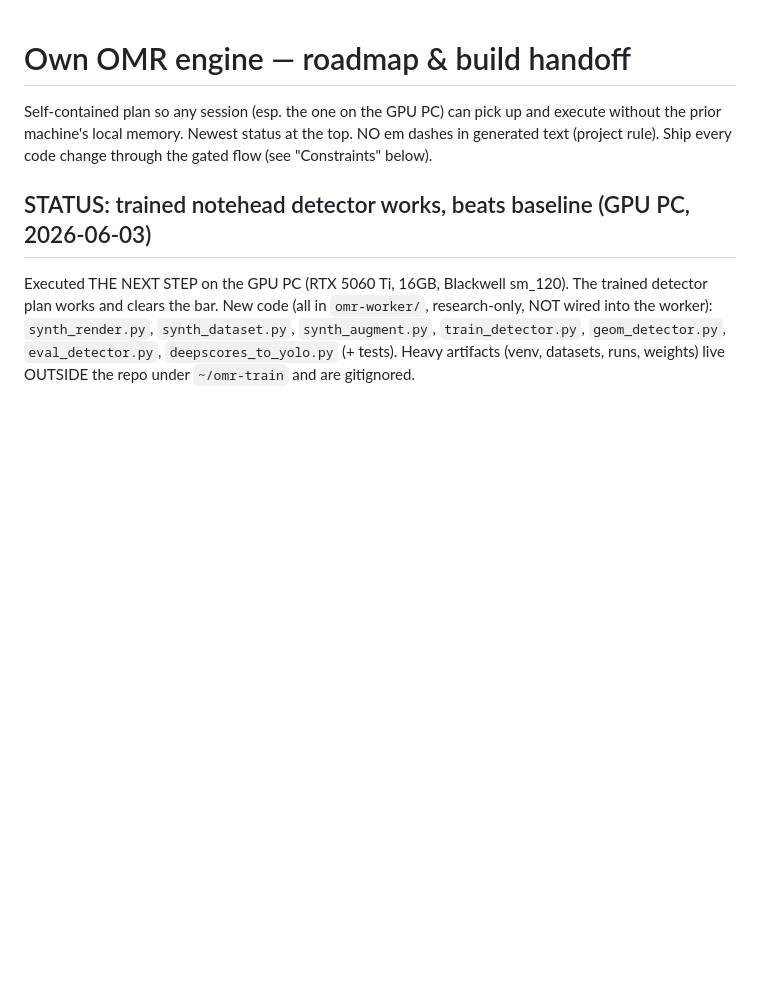
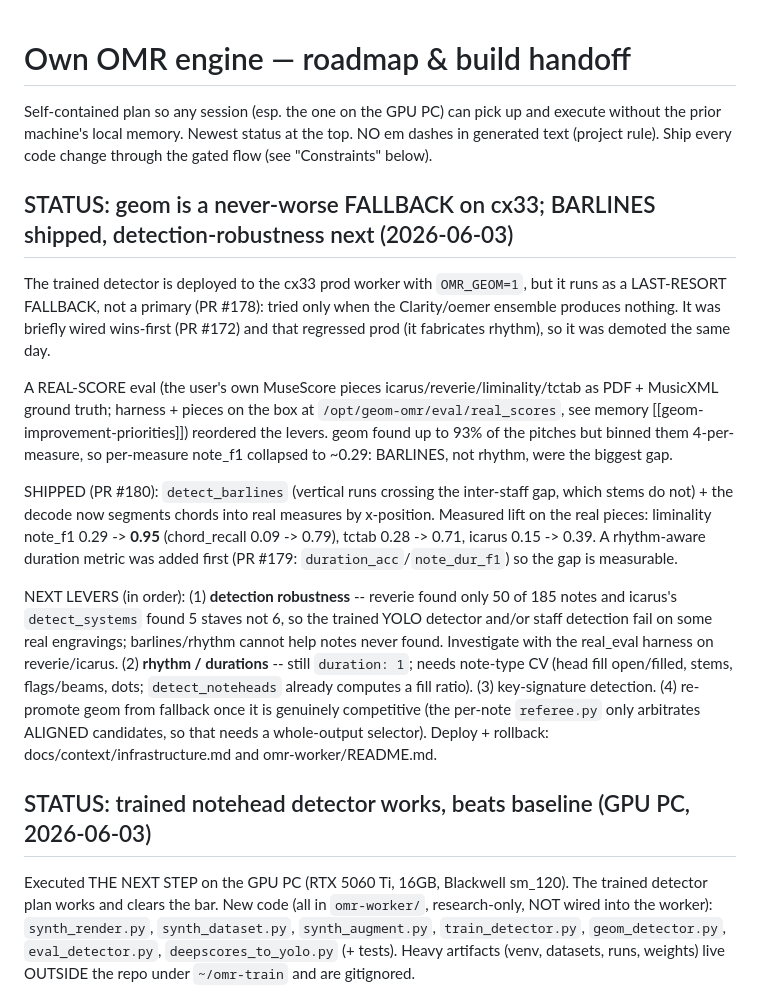
Before and after one commit to simpasgh/piano-helper, a Markdown page: docs/context/own-engine-roadmap.md, the part around the change. Rendered like a GitHub page; blank space fills up the shorter version.

Commit message:
docs(context): geom deploy + fallback demotion + barline win on cx33
Records the cx33 geom deploy, its demotion from wins-first to a never-worse
fallback (it fabricates rhythm), and the barline win (PR #180: a real-score eval
showed barlines were the biggest lever; liminality note_f1 0.29 -> 0.95).
Reprioritizes the roadmap to detection-robustness next. Captures the deploy
runbook + the box-was-behind / run-git-as-ubuntu gotchas + rollback.

Co-Authored-By: Claude Opus 4.8 <noreply@anthropic.com>

```diff
--- a/docs/context/own-engine-roadmap.md
+++ b/docs/context/own-engine-roadmap.md
@@ -3,6 +3,34 @@
 Self-contained plan so any session (esp. the one on the GPU PC) can pick up and execute
 without the prior machine's local memory. Newest status at the top. NO em dashes in generated
 text (project rule). Ship every code change through the gated flow (see "Constraints" below).
+
+## STATUS: geom is a never-worse FALLBACK on cx33; BARLINES shipped, detection-robustness next (2026-06-03)
+
+The trained detector is deployed to the cx33 prod worker with `OMR_GEOM=1`, but it runs as a
+LAST-RESORT FALLBACK, not a primary (PR #178): tried only when the Clarity/oemer ensemble produces
+nothing. It was briefly wired wins-first (PR #172) and that regressed prod (it fabricates rhythm),
+so it was demoted the same day.
+
+A REAL-SCORE eval (the user's own MuseScore pieces icarus/reverie/liminality/tctab as PDF +
+MusicXML ground truth; harness + pieces on the box at `/opt/geom-omr/eval/real_scores`, see memory
+[[geom-improvement-priorities]]) reordered the levers. geom found up to 93% of the pitches but
+binned them 4-per-measure, so per-measure note_f1 collapsed to ~0.29: BARLINES, not rhythm, were
+the biggest gap.
+
+SHIPPED (PR #180): `detect_barlines` (vertical runs crossing the inter-staff gap, which stems do
+not) + the decode now segments chords into real measures by x-position. Measured lift on the real
+pieces: liminality note_f1 0.29 -> **0.95** (chord_recall 0.09 -> 0.79), tctab 0.28 -> 0.71, icarus
+0.15 -> 0.39. A rhythm-aware duration metric was added first (PR #179: `duration_acc`/`note_dur_f1`)
+so the gap is measurable.
+
+NEXT LEVERS (in order): (1) **detection robustness** -- reverie found only 50 of 185 notes and
+icarus's `detect_systems` found 5 staves not 6, so the trained YOLO detector and/or staff detection
+fail on some real engravings; barlines/rhythm cannot help notes never found. Investigate with the
+real_eval harness on reverie/icarus. (2) **rhythm / durations** -- still `duration: 1`; needs
+note-type CV (head fill open/filled, stems, flags/beams, dots; `detect_noteheads` already computes a
+fill ratio). (3) key-signature detection. (4) re-promote geom from fallback once it is genuinely
+competitive (the per-note `referee.py` only arbitrates ALIGNED candidates, so that needs a
+whole-output selector). Deploy + rollback: docs/context/infrastructure.md and omr-worker/README.md.
 
 ## STATUS: trained notehead detector works, beats baseline (GPU PC, 2026-06-03)
 
```
Also changed, not shown: docs/context/infrastructure.md (+9 -0 lines).
